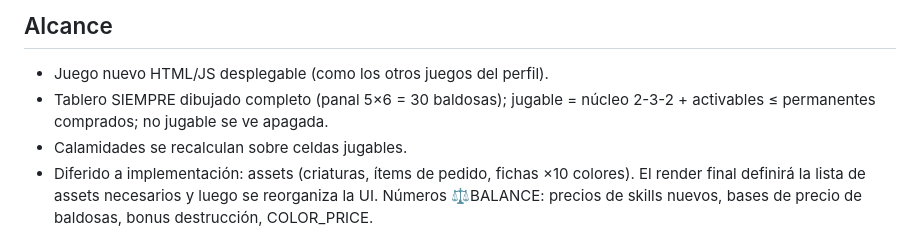
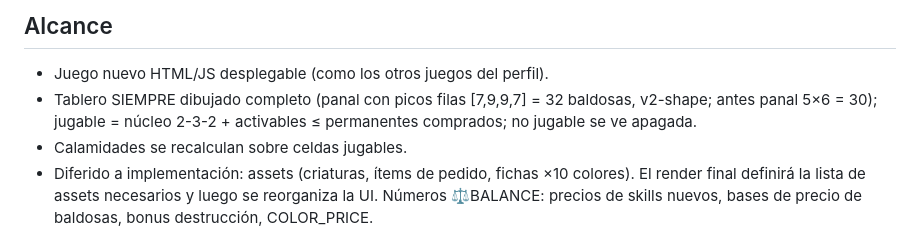
Before and after one commit to juliangdeveloper/cozy-cat-cafe, a Markdown page: DESIGN_DECISIONS.md, the part around the change. Drawn GitHub-style.

```diff
--- a/DESIGN_DECISIONS.md
+++ b/DESIGN_DECISIONS.md
@@ -58,7 +58,7 @@ desbloqueadas por **nivel del café** (sube con el número de partidas jugadas).
 
 ## Alcance
 - Juego nuevo HTML/JS desplegable (como los otros juegos del perfil).
-- Tablero SIEMPRE dibujado completo (panal 5×6 = 30 baldosas); jugable = núcleo 2-3-2 + activables ≤ permanentes comprados; no jugable se ve apagada.
+- Tablero SIEMPRE dibujado completo (panal con picos filas [7,9,9,7] = 32 baldosas, v2-shape; antes panal 5×6 = 30); jugable = núcleo 2-3-2 + activables ≤ permanentes comprados; no jugable se ve apagada.
 - Calamidades se recalculan sobre celdas jugables.
 - Diferido a implementación: assets (criaturas, ítems de pedido, fichas ×10 colores). El render final definirá la lista de assets necesarios y luego se reorganiza la UI. Números ⚖BALANCE: precios de skills nuevos, bases de precio de baldosas, bonus destrucción, COLOR_PRICE.
 - **Diferido a implementación:** números finos de balance (tasas idle/hora, costos de mejoras,
```
Also changed, not shown: RULES.md (+6 -6 lines).
